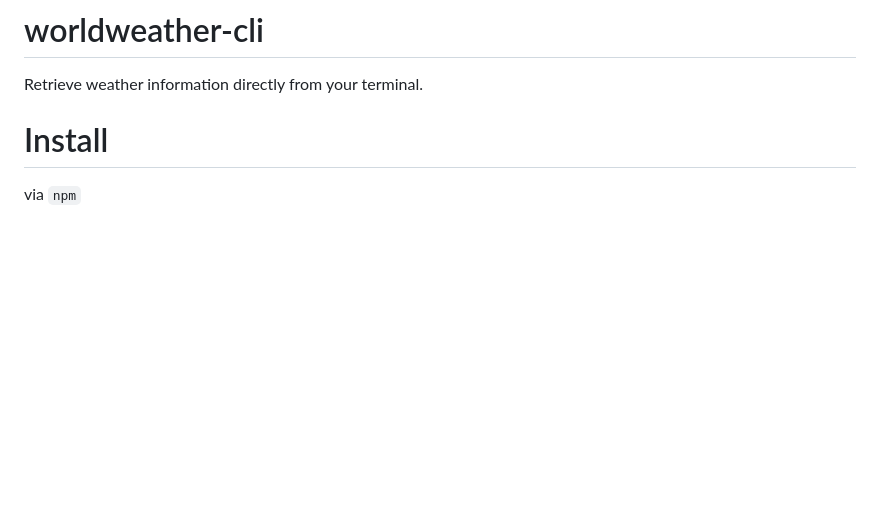
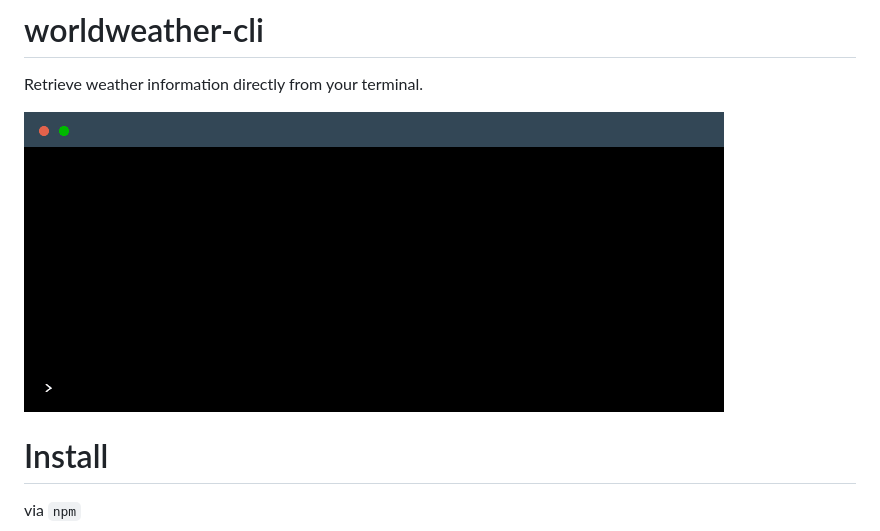
Before and after one commit to suptower/weather-cli, a Markdown page: README.md, the part around the change. GitHub-like rendering; pictures changed too: terminal.gif (added); blank space fills up the shorter version.

Commit message:
feat(readme): added gif

```diff
--- a/README.md
+++ b/README.md
@@ -1,6 +1,8 @@
 # worldweather-cli
 
 Retrieve weather information directly from your terminal.
+
+![terminal example usage](terminal.gif)
 
 # Install
 via `npm`
```
